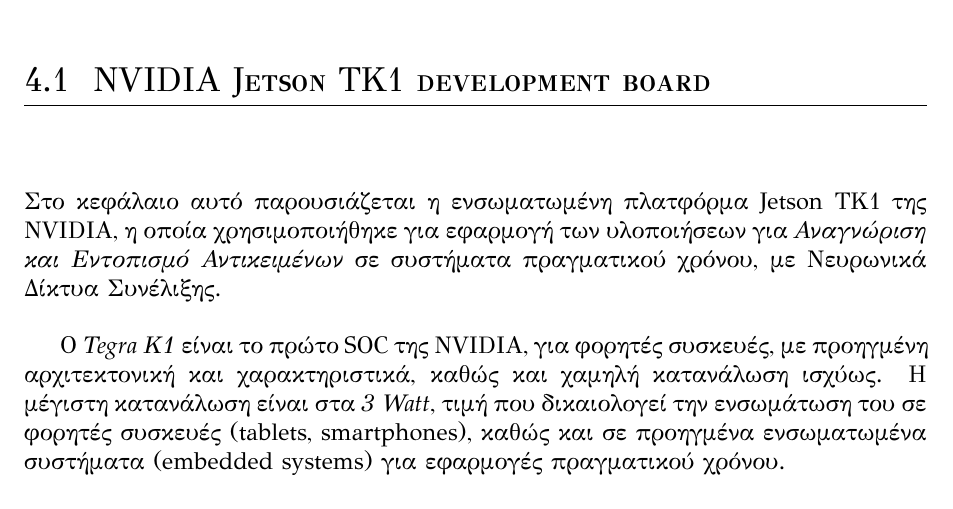
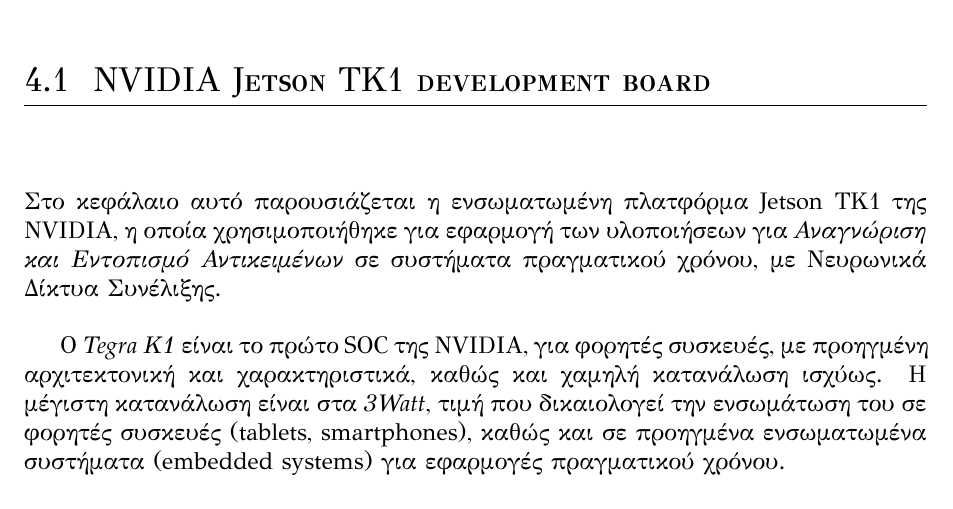
Before and after one commit to klpanagi/thesis-report, a LaTeX thesis (thesis_klpanagi.tex, which reads chapters/chapter4_tools/section1_hw.tex): part of page 21 of 34, cut so that both start at the same text. Compiled offline with XeLaTeX.

Commit message:
Minor document corrections

```diff
--- a/chapters/chapter4_tools/section1_hw.tex
+++ b/chapters/chapter4_tools/section1_hw.tex
@@ -7,7 +7,7 @@
 με Νευρωνικά Δίκτυα Συνέλιξης.
 
 Ο \emph{Tegra K1} είναι το πρώτο SOC της NVIDIA, για φορητές συσκευές, με προηγμένη αρχιτεκτονική
-και χαρακτηριστικά, καθώς και χαμηλή κατανάλωση ισχύως. H μέγιστη κατανάλωση είναι στα \emph{3 Watt},
+και χαρακτηριστικά, καθώς και χαμηλή κατανάλωση ισχύως. H μέγιστη κατανάλωση είναι στα \emph{3Watt},
 τιμή που δικαιολογεί την ενσωμάτωση του σε φορητές συσκευές (tablets, smartphones), καθώς και
 σε προηγμένα ενσωματωμένα συστήματα (embedded systems) για εφαρμογές πραγματικού χρόνου.
 \begin{figure}[H]
```
